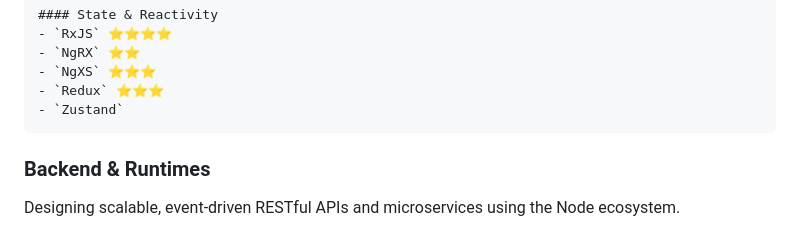
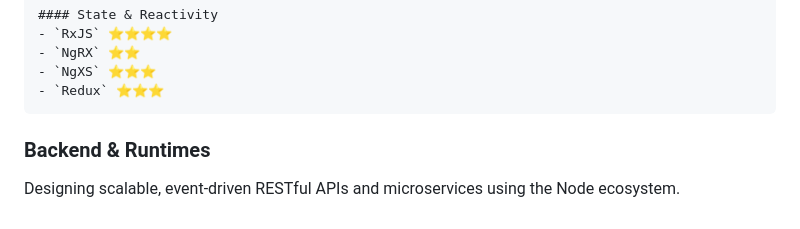
Before and after one commit to akhiljozph/akhiljozph, a Markdown page: README.md, the part around the change. Rendered like a GitHub page.

```diff
--- a/README.md
+++ b/README.md
@@ -23,7 +23,6 @@ Welcome to my portfolio! I am a seasoned engineer specializing in building robus
     - `NgRX` ⭐️⭐️
     - `NgXS` ⭐️⭐️⭐️
     - `Redux` ⭐️⭐️⭐️
-    - `Zustand`
   </div>
 
   <div style={{ padding: '1.5rem', borderRadius: '8px', border: '1px solid #eaeaea', boxShadow: '0 2px 4px rgba(0,0,0,0.02)' }}>
```
